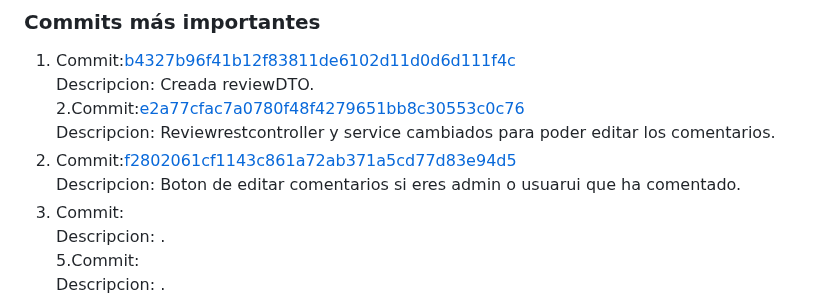
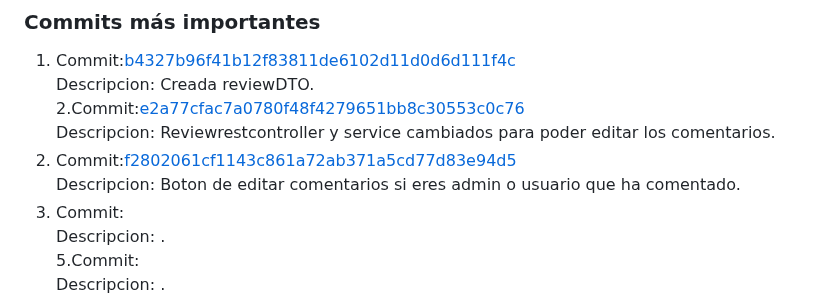
Before and after one commit to CodeURJC-DAW-2024-25/webapp09, a Markdown page: README.md, the part around the change. Drawn GitHub-style.

```diff
--- a/README.md
+++ b/README.md
@@ -55,7 +55,7 @@ A continuación, se detalla la participación de cada miembro del equipo, incluy
 2.Commit:[e2a77cfac7a0780f48f4279651bb8c30553c0c76](https://github.com/CodeURJC-DAW-2024-25/webapp09/commit/e2a77cfac7a0780f48f4279651bb8c30553c0c76)
    Descripcion: Reviewrestcontroller y service cambiados para poder editar los comentarios.
 3. Commit:[f2802061cf1143c861a72ab371a5cd77d83e94d5](https://github.com/CodeURJC-DAW-2024-25/webapp09/commit/f2802061cf1143c861a72ab371a5cd77d83e94d5)
-   Descripcion: Boton de editar comentarios si eres admin o usuarui que ha comentado.
+   Descripcion: Boton de editar comentarios si eres admin o usuario que ha comentado.
 4. Commit:[]()
    Descripcion: .
 5.Commit:[]()
```
